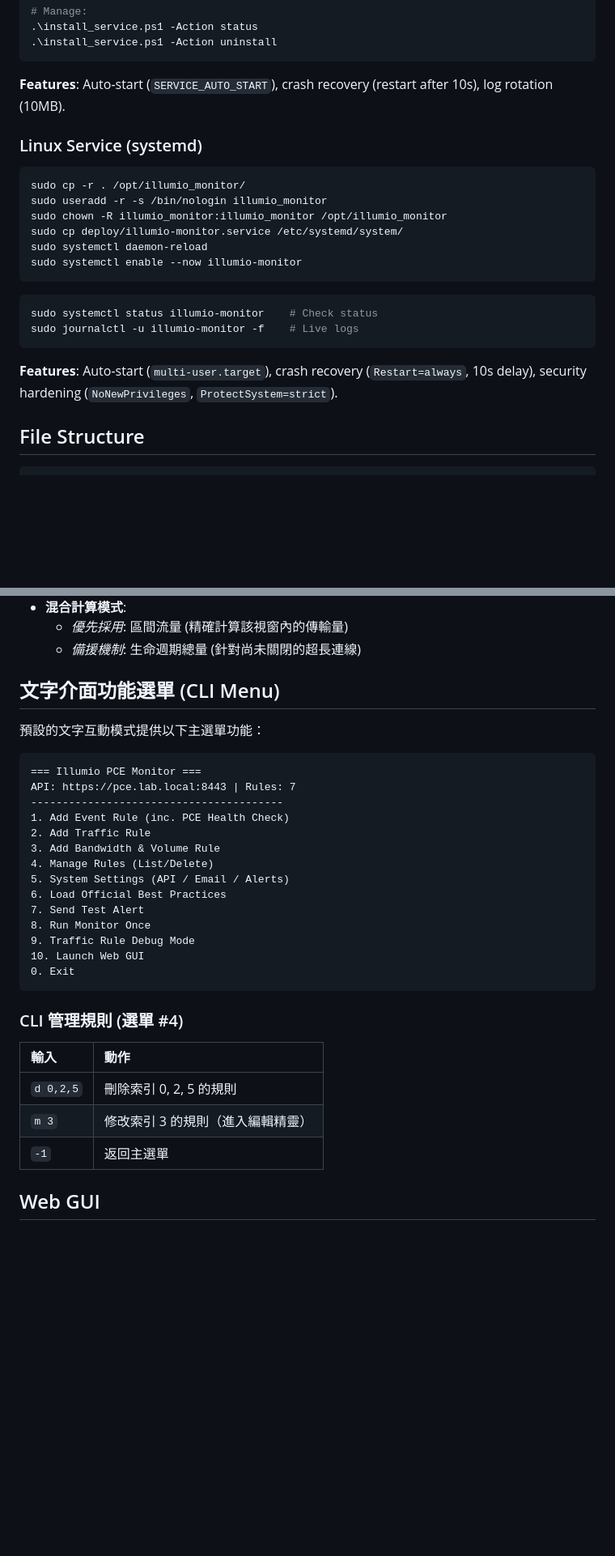
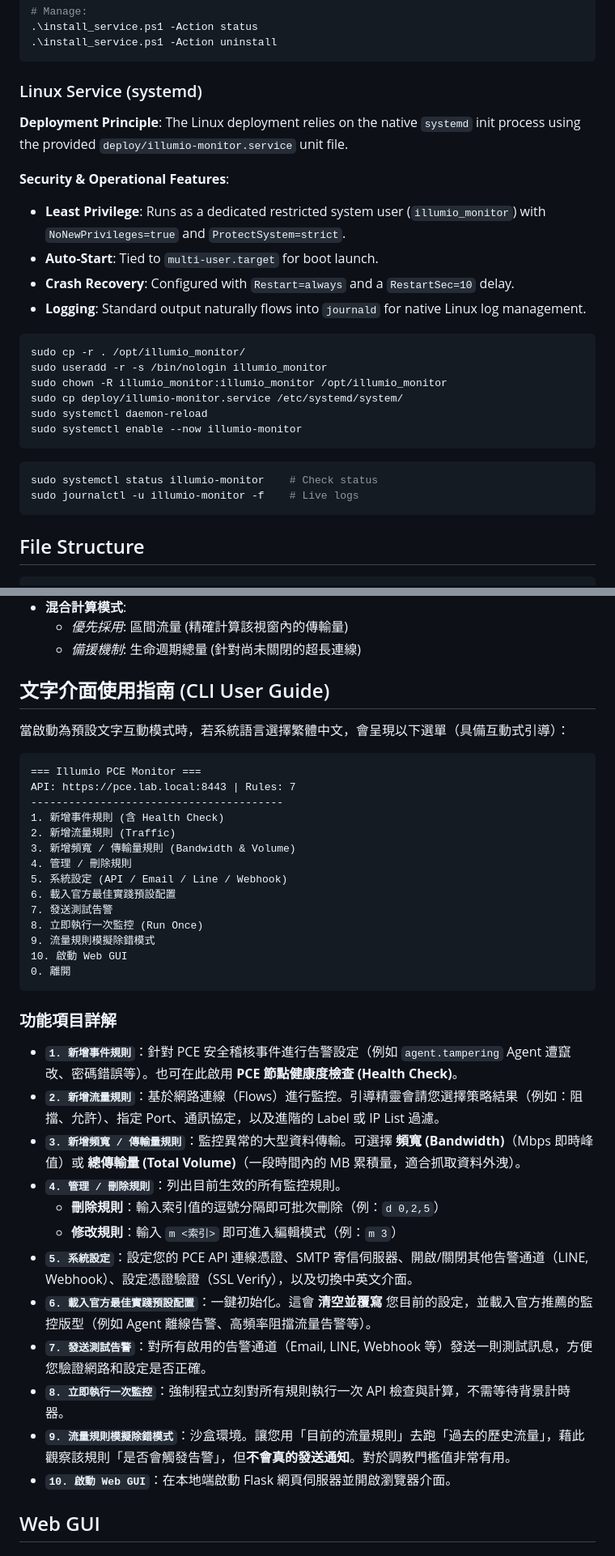
Before and after one commit to harry10148/illumio_monitor, a Markdown page: README.md, 2 parts joined by grey strips. Shown at 81% size. Drawn GitHub-style; blank space fills up the shorter version.

````diff
--- a/README.md
+++ b/README.md
@@ -232,9 +246,15 @@ cd deploy
 .\install_service.ps1 -Action uninstall
 ```
 
-**Features**: Auto-start (`SERVICE_AUTO_START`), crash recovery (restart after 10s), log rotation (10MB).
+### Linux Service (systemd)
 
-### Linux Service (systemd)
+**Deployment Principle**: The Linux deployment relies on the native `systemd` init process using the provided `deploy/illumio-monitor.service` unit file.
+
+**Security & Operational Features**:
+*   **Least Privilege**: Runs as a dedicated restricted system user (`illumio_monitor`) with `NoNewPrivileges=true` and `ProtectSystem=strict`.
+*   **Auto-Start**: Tied to `multi-user.target` for boot launch.
+*   **Crash Recovery**: Configured with `Restart=always` and a `RestartSec=10` delay.
+*   **Logging**: Standard output naturally flows into `journald` for native Linux log management.
 
 ```bash
 sudo cp -r . /opt/illumio_monitor/
@@ -249,8 +269,6 @@ sudo systemctl enable --now illumio-monitor
 sudo systemctl status illumio-monitor    # Check status
 sudo journalctl -u illumio-monitor -f    # Live logs
 ```
-
-**Features**: Auto-start (`multi-user.target`), crash recovery (`Restart=always`, 10s delay), security hardening (`NoNewPrivileges`, `ProtectSystem=strict`).
 
 ## File Structure
 
@@ -371,34 +389,41 @@ python illumio_monitor.py --monitor --interval 5   # 5 分鐘間隔（預設 10
   - *優先採用*: 區間流量 (精確計算該視窗內的傳輸量)
   - *備援機制*: 生命週期總量 (針對尚未關閉的超長連線)
 
-## 文字介面功能選單 (CLI Menu)
+## 文字介面使用指南 (CLI User Guide)
 
-預設的文字互動模式提供以下主選單功能：
+當啟動為預設文字互動模式時，若系統語言選擇繁體中文，會呈現以下選單（具備互動式引導）：
 
 ```text
 === Illumio PCE Monitor ===
 API: https://pce.lab.local:8443 | Rules: 7
 ----------------------------------------
-1. Add Event Rule (inc. PCE Health Check)
-2. Add Traffic Rule
-3. Add Bandwidth & Volume Rule
-4. Manage Rules (List/Delete)
-5. System Settings (API / Email / Alerts)
-6. Load Official Best Practices
-7. Send Test Alert
-8. Run Monitor Once
-9. Traffic Rule Debug Mode
-10. Launch Web GUI
-0. Exit
+1. 新增事件規則 (含 Health Check)
+2. 新增流量規則 (Traffic)
+3. 新增頻寬 / 傳輸量規則 (Bandwidth & Volume)
+4. 管理 / 刪除規則
+5. 系統設定 (API / Email / Line / Webhook)
+6. 載入官方最佳實踐預設配置
+7. 發送測試告警
+8. 立即執行一次監控 (Run Once)
+9. 流量規則模擬除錯模式
+10. 啟動 Web GUI
+0. 離開
 ```
 
-### CLI 管理規則 (選單 #4)
+### 功能項目詳解
 
-| 輸入 | 動作 |
-|:---|:---|
-| `d 0,2,5` | 刪除索引 0, 2, 5 的規則 |
-| `m 3` | 修改索引 3 的規則（進入編輯精靈） |
-| `-1` | 返回主選單 |
+*   **`1. 新增事件規則`**：針對 PCE 安全稽核事件進行告警設定（例如 `agent.tampering` Agent 遭竄改、密碼錯誤等）。也可在此啟用 **PCE 節點健康度檢查 (Health Check)**。
+*   **`2. 新增流量規則`**：基於網路連線（Flows）進行監控。引導精靈會請您選擇策略結果（例如：阻擋、允許）、指定 Port、通訊協定，以及進階的 Label 或 IP List 過濾。
+*   **`3. 新增頻寬 / 傳輸量規則`**：監控異常的大型資料傳輸。可選擇 **頻寬 (Bandwidth)**（Mbps 即時峰值）或 **總傳輸量 (Total Volume)**（一段時間內的 MB 累積量，適合抓取資料外洩）。
+*   **`4. 管理 / 刪除規則`**：列出目前生效的所有監控規則。
+    *   **刪除規則**：輸入索引值的逗號分隔即可批次刪除（例：`d 0,2,5`）
+    *   **修改規則**：輸入 `m <索引>` 即可進入編輯模式（例：`m 3`）
+*   **`5. 系統設定`**：設定您的 PCE API 連線憑證、SMTP 寄信伺服器、開啟/關閉其他告警通道（LINE, Webhook）、設定憑證驗證（SSL Verify），以及切換中英文介面。
+*   **`6. 載入官方最佳實踐預設配置`**：一鍵初始化。這會 **清空並覆寫** 您目前的設定，並載入官方推薦的監控版型（例如 Agent 離線告警、高頻率阻擋流量告警等）。
+*   **`7. 發送測試告警`**：對所有啟用的告警通道（Email, LINE, Webhook 等）發送一則測試訊息，方便您驗證網路和設定是否正確。
+*   **`8. 立即執行一次監控`**：強制程式立刻對所有規則執行一次 API 檢查與計算，不需等待背景計時器。
+*   **`9. 流量規則模擬除錯模式`**：沙盒環境。讓您用「目前的流量規則」去跑「過去的歷史流量」，藉此觀察該規則「是否會觸發告警」，但**不會真的發送通知**。對於調教門檻值非常有用。
+*  **`10. 啟動 Web GUI`**：在本地端啟動 Flask 網頁伺服器並開啟瀏覽器介面。
 
 ## Web GUI
 
````
Also changed, not shown: other parts of README.md (+36 -12 lines).
